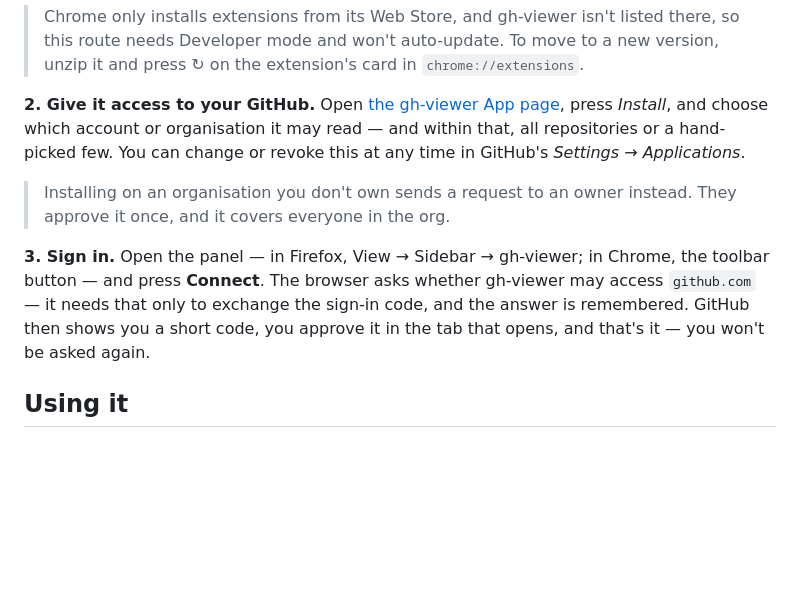
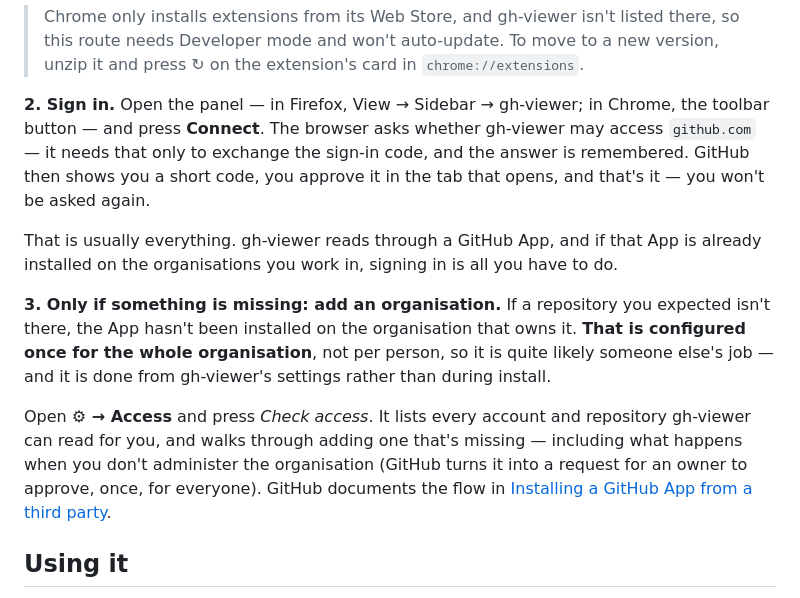
Before and after one commit to nikopoulospet/gh-viewer, a Markdown page: README.md, the part around the change. GitHub-like rendering; blank space fills up the shorter version.

Commit message:
Put signing in before configuring org access, and make that step optional
Installing the App sat between "install the extension" and "it works", as
though every user had to do it. They do not. A GitHub App is installed on an
account, not on a person, so for anyone joining an org that is already set up,
signing in is the whole story - and someone who does not administer the org
cannot do that step anyway.

So the install section is now two steps, add it and sign in, with adding an
organisation demoted to an optional third that most readers can ignore. It says
plainly that access is configured once for a whole organisation, points at the
Access tab in settings for the actual walkthrough, and links to GitHub's own
documentation for the flow.

Depends on the Access tab, so this wants merging after that lands.

Co-Authored-By: Claude Opus 5 <noreply@anthropic.com>

```diff
--- a/README.md
+++ b/README.md
@@ -46,20 +46,28 @@ which is where the side panel arrived.
 > new version, unzip it and press ↻ on the extension's card in
 > `chrome://extensions`.
 
-**2. Give it access to your GitHub.** Open
-[the gh-viewer App page](https://github.com/apps/gh-viewer-sidebar/installations/new),
-press *Install*, and choose which account or organisation it may read — and within
-that, all repositories or a hand-picked few. You can change or revoke this at
-any time in GitHub's *Settings → Applications*.
-
-> Installing on an organisation you don't own sends a request to an owner
-> instead. They approve it once, and it covers everyone in the org.
-
-**3. Sign in.** Open the panel — in Firefox, View → Sidebar → gh-viewer; in
+**2. Sign in.** Open the panel — in Firefox, View → Sidebar → gh-viewer; in
 Chrome, the toolbar button — and press **Connect**. The browser asks whether
 gh-viewer may access `github.com` — it needs that only to exchange the sign-in
 code, and the answer is remembered. GitHub then shows you a short code, you
 approve it in the tab that opens, and that's it — you won't be asked again.
+
+That is usually everything. gh-viewer reads through a GitHub App, and if that
+App is already installed on the organisations you work in, signing in is all
+you have to do.
+
+**3. Only if something is missing: add an organisation.** If a repository you
+expected isn't there, the App hasn't been installed on the organisation that
+owns it. **That is configured once for the whole organisation**, not per person,
+so it is quite likely someone else's job — and it is done from gh-viewer's
+settings rather than during install.
+
+Open **⚙ → Access** and press *Check access*. It lists every account and
+repository gh-viewer can read for you, and walks through adding one that's
+missing — including what happens when you don't administer the organisation
+(GitHub turns it into a request for an owner to approve, once, for everyone).
+GitHub documents the flow in
+[Installing a GitHub App from a third party](https://docs.github.com/en/apps/using-github-apps/installing-a-github-app-from-a-third-party#installing-a-github-app).
 
 ## Using it
 
```
